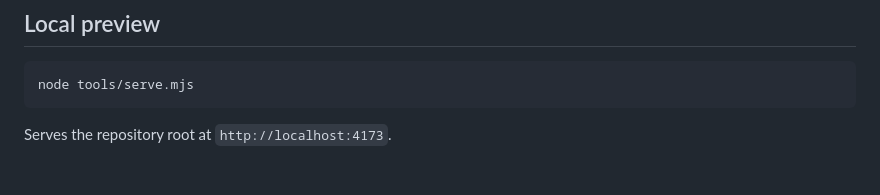
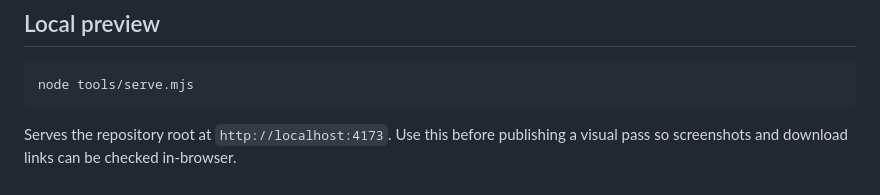
Before and after one commit to TDG-Org/makullveny-site, a Markdown page: README.md, the part around the change. Drawn GitHub-style.

Commit message:
Clarify local preview check

````diff
--- a/README.md
+++ b/README.md
@@ -146,3 +146,4 @@ node tools/serve.mjs
 ```
 
 Serves the repository root at `http://localhost:4173`.
+Use this before publishing a visual pass so screenshots and download links can be checked in-browser.
````
